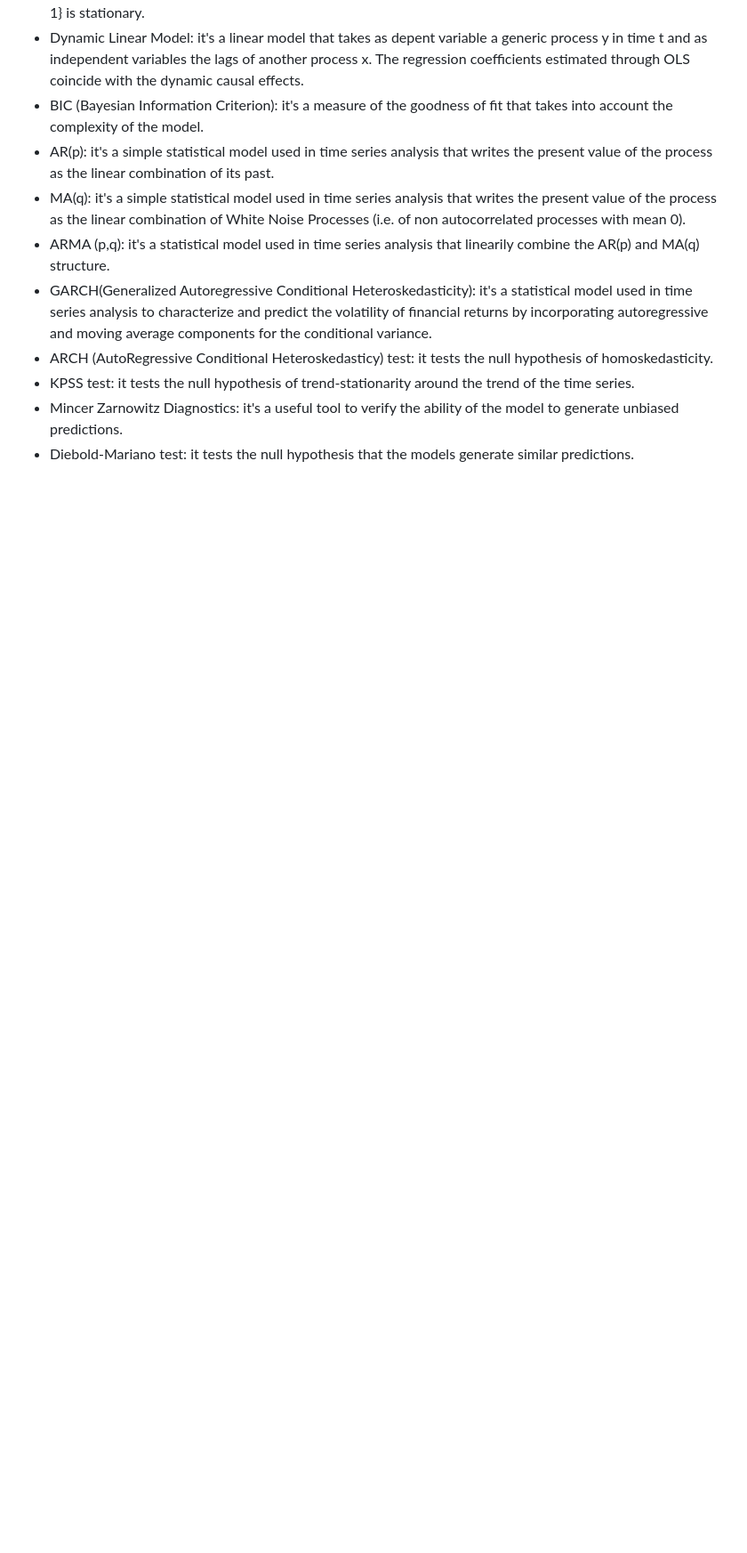
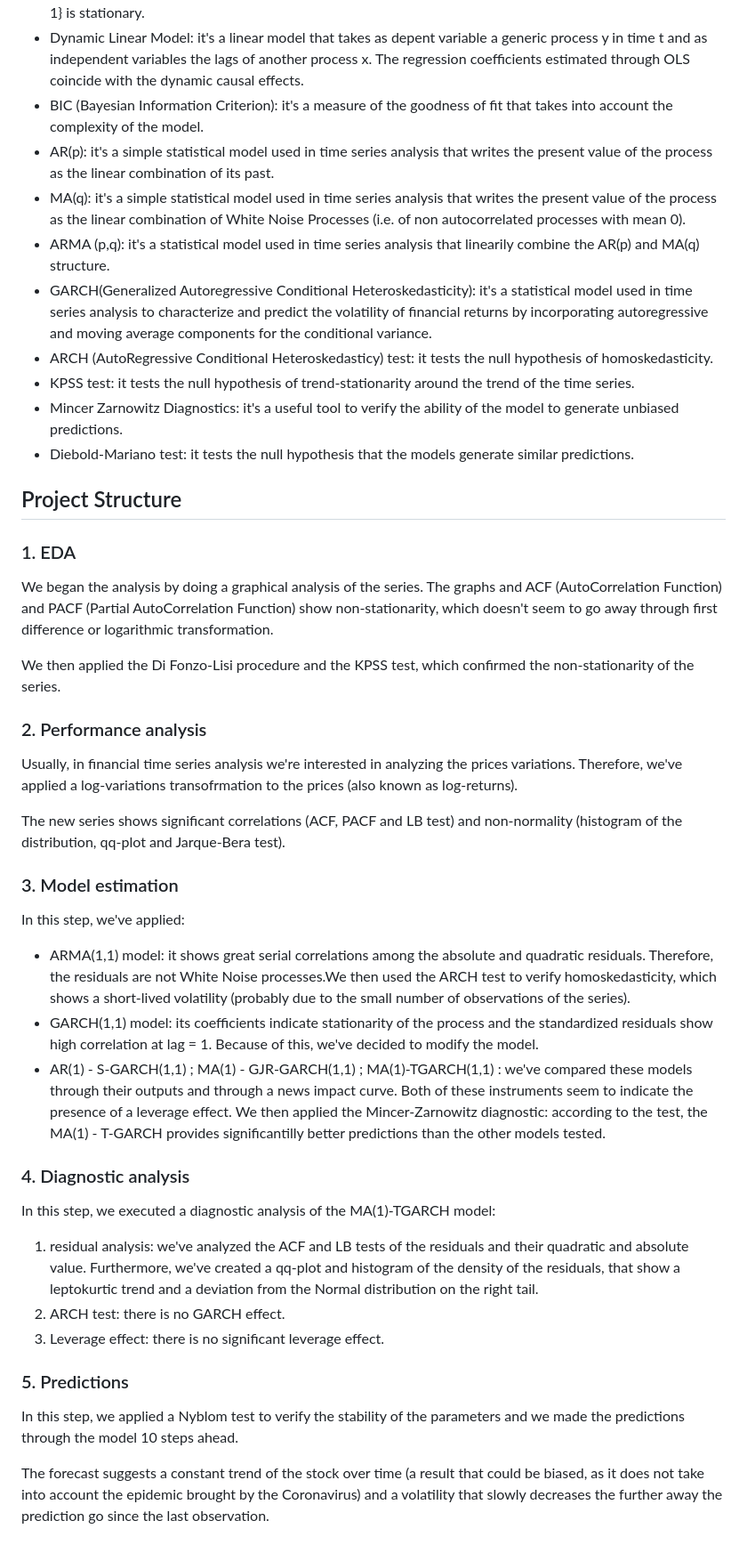
Before and after one commit to aciandri/University_Projects, a Markdown page: univariate_financial_ts/README.md, the part around the change printed below. Shown: that part at 89% size. Drawn GitHub-style; blank space fills up the shorter version.

```diff
--- a/univariate_financial_ts/README.md
+++ b/univariate_financial_ts/README.md
@@ -32,3 +32,31 @@ We then obtained, through this model, 10 forecasts that suggest a constant trend
 - KPSS test: it tests the null hypothesis of trend-stationarity around the trend of the time series.
 - Mincer Zarnowitz Diagnostics: it's a useful tool to verify the ability of the model to generate unbiased predictions.
 -  Diebold-Mariano test: it tests the null hypothesis that the models generate similar predictions.
+
+## Project Structure
+### 1. EDA
+We began the analysis by doing a graphical analysis of the series. The graphs and ACF (AutoCorrelation Function) and PACF (Partial AutoCorrelation Function) show non-stationarity, which doesn't seem to go away through first difference or logarithmic transformation.
+
+We then applied the Di Fonzo-Lisi procedure and the KPSS test, which confirmed the non-stationarity of the series.
+
+### 2. Performance analysis
+Usually, in financial time series analysis we're interested in analyzing the prices variations. Therefore, we've applied a log-variations transofrmation to the prices (also known as log-returns).
+
+The new series shows significant correlations (ACF, PACF and LB test) and non-normality (histogram of the distribution, qq-plot and Jarque-Bera test).
+
+### 3. Model estimation
+In this step, we've applied:
+- ARMA(1,1) model:  it shows great serial correlations among the absolute and quadratic residuals. Therefore, the residuals are not White Noise processes.We then used the ARCH test to verify homoskedasticity, which shows a short-lived volatility (probably due to the small number of observations of the series).
+- GARCH(1,1) model: its coefficients indicate stationarity of the process and the standardized residuals show high correlation at lag = 1. Because of this, we've decided to modify the model.
+- AR(1) - S-GARCH(1,1) ; MA(1) - GJR-GARCH(1,1) ; MA(1)-TGARCH(1,1) : we've compared these models through their outputs and through a news impact curve. Both of these instruments seem to indicate the presence of a leverage effect. We then applied the Mincer-Zarnowitz diagnostic: according to the test, the MA(1) - T-GARCH provides significantilly better predictions than the other models tested.
+
+### 4. Diagnostic analysis
+In this step, we executed a diagnostic analysis of the MA(1)-TGARCH model:
+1. residual analysis: we've analyzed the ACF and LB tests of the residuals and their quadratic and absolute value. Furthermore, we've created a qq-plot and histogram of the density of the residuals, that show a leptokurtic trend and a deviation from the Normal distribution on the right tail.
+2. ARCH test: there is no GARCH effect.
+3. Leverage effect: there is no significant leverage effect.
+
+### 5. Predictions
+In this step, we applied a Nyblom test to verify the stability of the parameters and we made the predictions through the model 10 steps ahead.
+
+The forecast suggests a constant trend of the stock over time (a result that could be biased, as it does not take into account the epidemic brought by the Coronavirus) and a volatility that slowly decreases the further away the prediction go since the last observation.
```
Also changed, not shown: other parts of univariate_financial_ts/README.md (+1 -1 lines).
